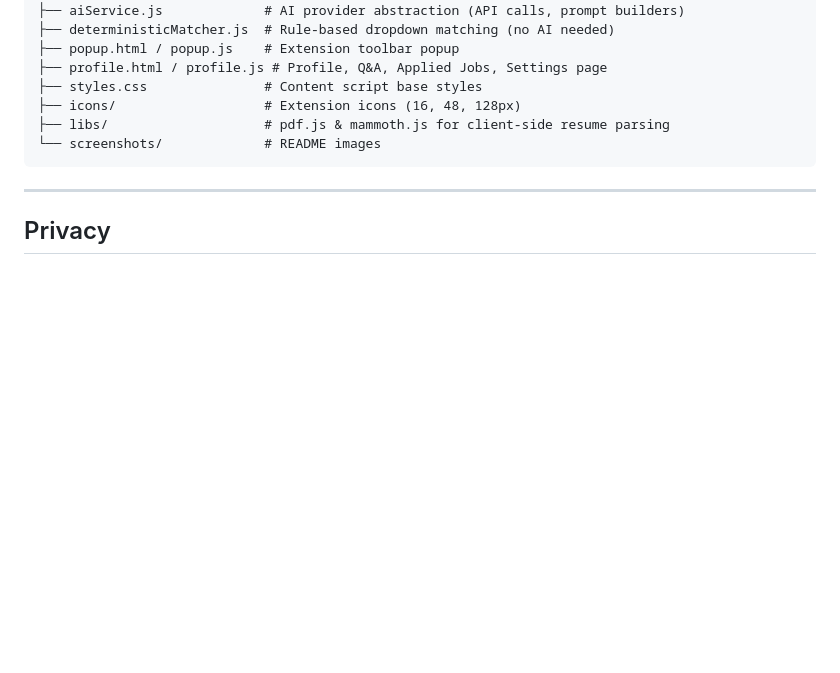
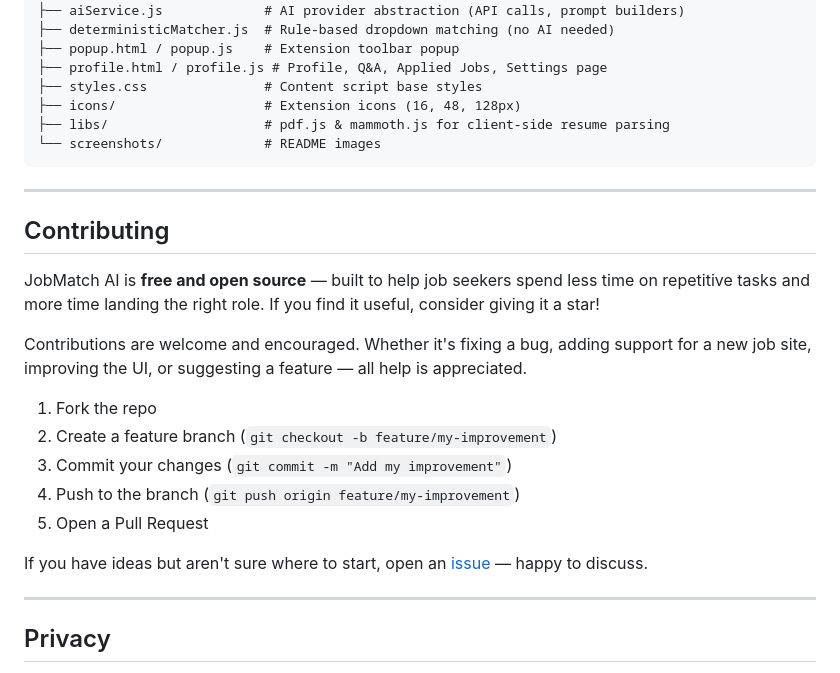
Before and after one commit to wadekarg/JobMatchAI, a Markdown page: README.md, the part around the change. Rendered like a GitHub page; blank space fills up the shorter version.

Commit message:
Add contributing section to README
Co-Authored-By: Claude Opus 4.6 <noreply@anthropic.com>

```diff
--- a/README.md
+++ b/README.md
@@ -176,6 +176,22 @@ JobMatchAI/
 
 ---
 
+## Contributing
+
+JobMatch AI is **free and open source** — built to help job seekers spend less time on repetitive tasks and more time landing the right role. If you find it useful, consider giving it a star!
+
+Contributions are welcome and encouraged. Whether it's fixing a bug, adding support for a new job site, improving the UI, or suggesting a feature — all help is appreciated.
+
+1. Fork the repo
+2. Create a feature branch (`git checkout -b feature/my-improvement`)
+3. Commit your changes (`git commit -m "Add my improvement"`)
+4. Push to the branch (`git push origin feature/my-improvement`)
+5. Open a Pull Request
+
+If you have ideas but aren't sure where to start, open an [issue](https://github.com/wadekarg/JobMatchAI/issues) — happy to discuss.
+
+---
+
 ## Privacy
 
 - Your resume data and API keys are stored **locally** in Chrome's storage — nothing is sent to any server except the AI provider you configure.
```
